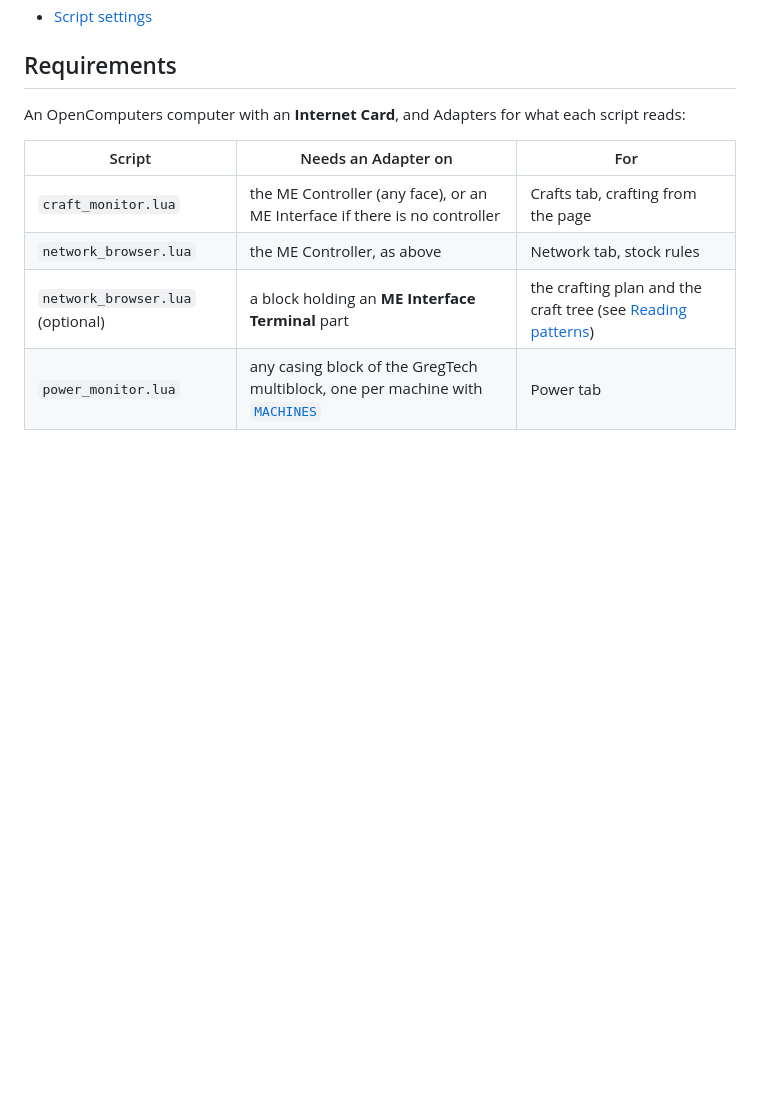
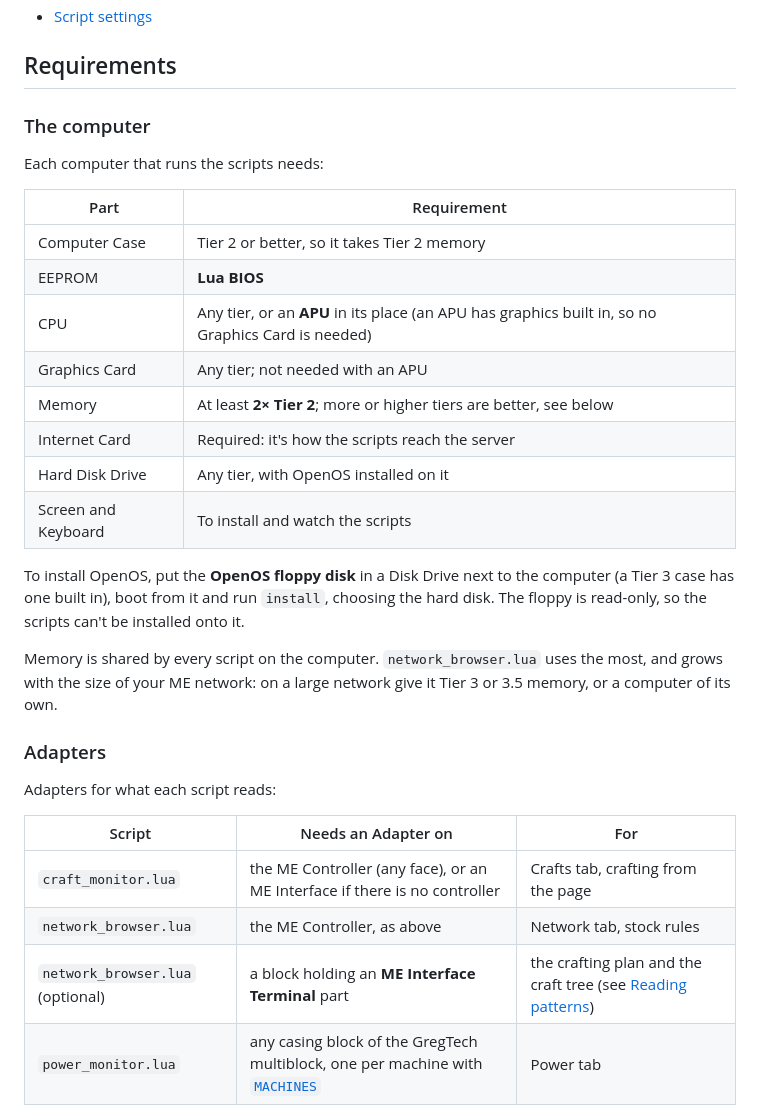
Before and after one commit to Maselkov/gtnh-craft-monitor, a Markdown page: docs/in-game.md, the part around the change. Drawn GitHub-style; blank space fills up the shorter version.

Commit message:
Docs: list the parts an OpenComputers computer needs (#129)
Case tier, Lua BIOS EEPROM, CPU and Graphics Card or an APU, at least
2x Tier 2 memory, Internet Card, and a hard disk with OpenOS installed
from the floppy.

Co-authored-by: Maselkov <25772111+Maselkov@users.noreply.github.com>
Co-authored-by: Claude Opus 5.5 <noreply@anthropic.com>

```diff
--- a/docs/in-game.md
+++ b/docs/in-game.md
@@ -13,8 +13,33 @@ covers the usual install from the web page.
 
 ## Requirements
 
-An OpenComputers computer with an **Internet Card**, and Adapters for what
-each script reads:
+### The computer
+
+Each computer that runs the scripts needs:
+
+| Part | Requirement |
+|---|---|
+| Computer Case | Tier 2 or better, so it takes Tier 2 memory |
+| EEPROM | **Lua BIOS** |
+| CPU | Any tier, or an **APU** in its place (an APU has graphics built in, so no Graphics Card is needed) |
+| Graphics Card | Any tier; not needed with an APU |
+| Memory | At least **2× Tier 2**; more or higher tiers are better, see below |
+| Internet Card | Required: it's how the scripts reach the server |
+| Hard Disk Drive | Any tier, with OpenOS installed on it |
+| Screen and Keyboard | To install and watch the scripts |
+
+To install OpenOS, put the **OpenOS floppy disk** in a Disk Drive next to
+the computer (a Tier 3 case has one built in), boot from it and run
+`install`, choosing the hard disk. The floppy is read-only, so the scripts
+can't be installed onto it.
+
+Memory is shared by every script on the computer. `network_browser.lua`
+uses the most, and grows with the size of your ME network: on a large
+network give it Tier 3 or 3.5 memory, or a computer of its own.
+
+### Adapters
+
+Adapters for what each script reads:
 
 | Script | Needs an Adapter on | For |
 |---|---|---|
```
Also changed, not shown: README.md (+5 -1 lines).
